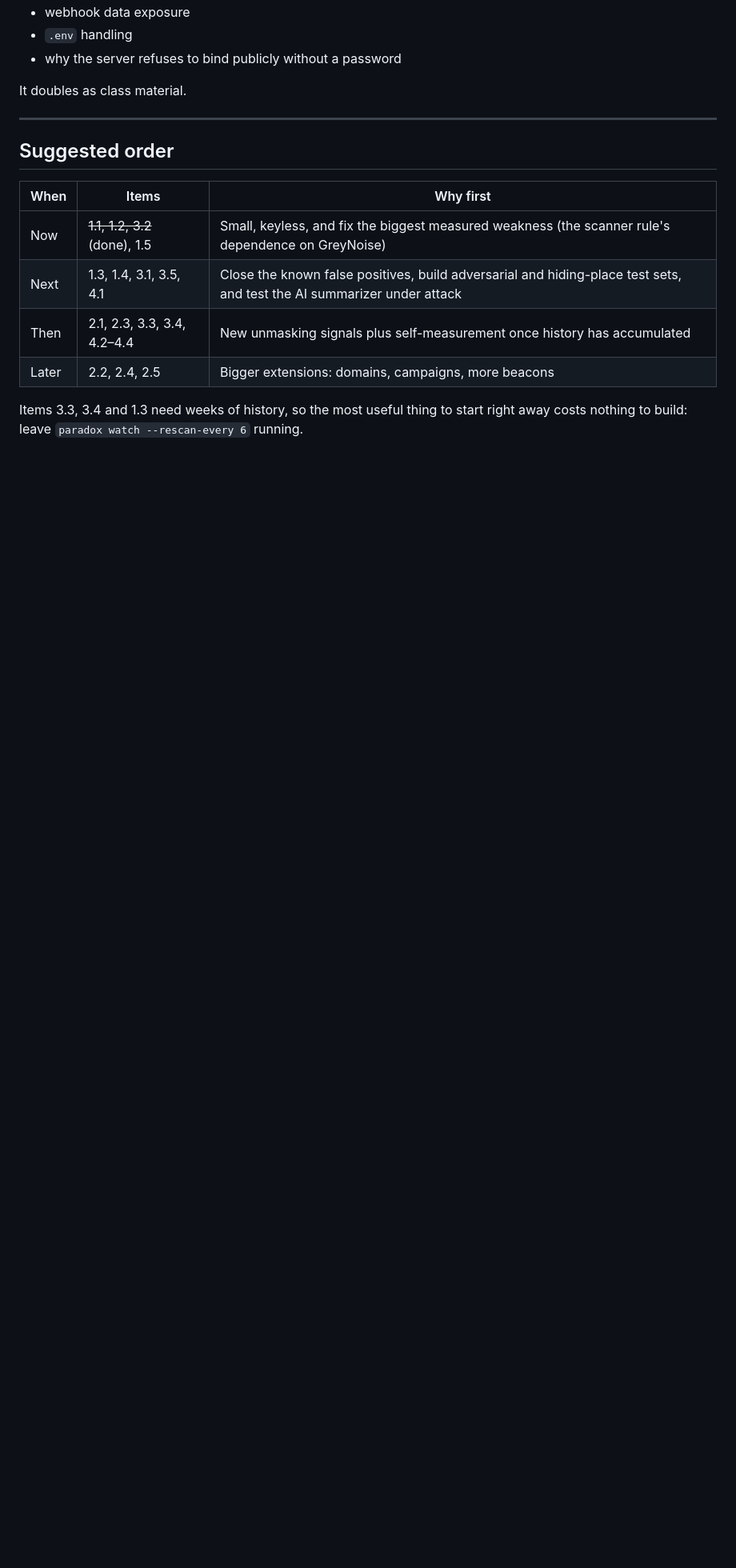
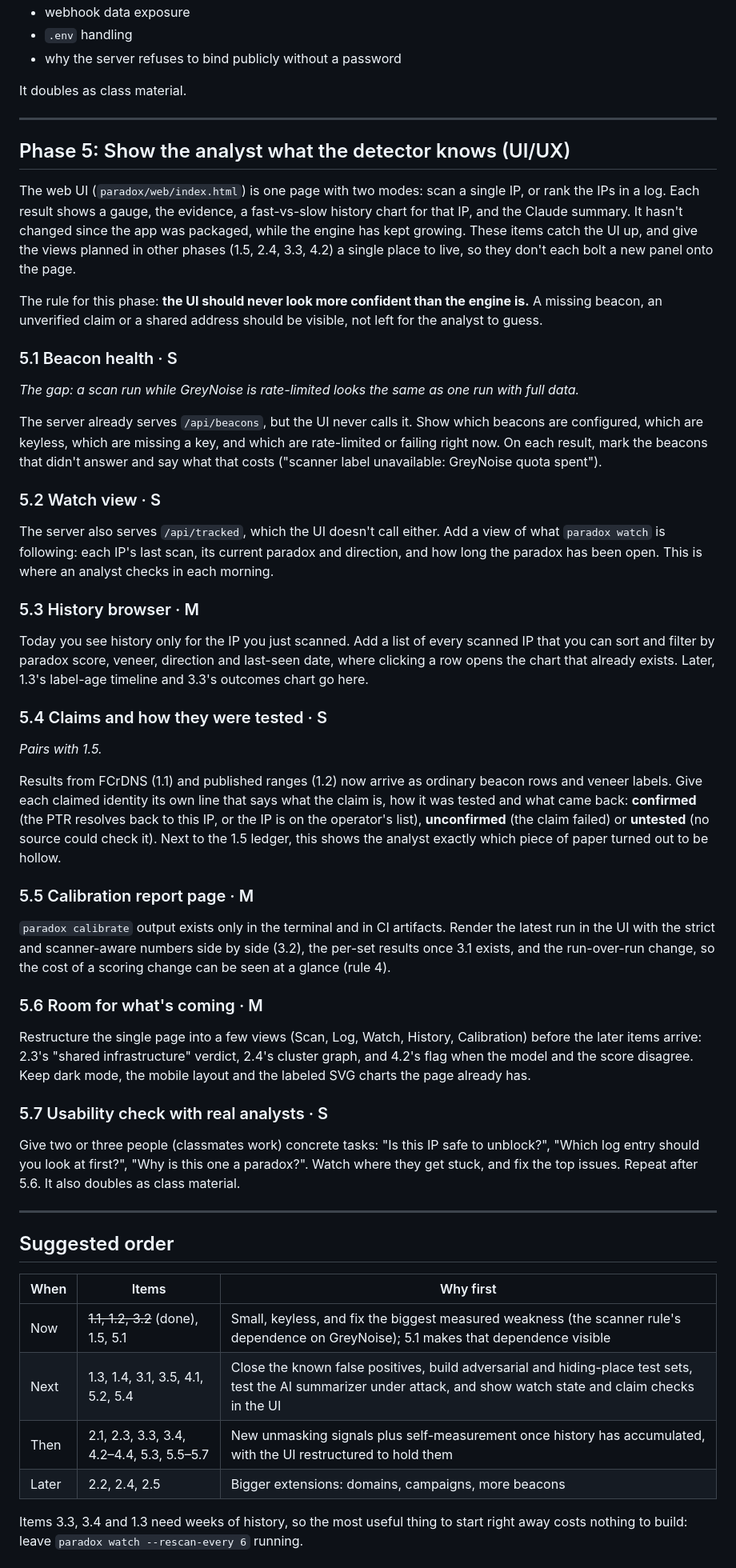
Before and after one commit to Castor-o7/ParadoxDetector, a Markdown page: ROADMAP.md, the part around the change. Shown at 80% size. Drawn GitHub-style; blank space fills up the shorter version.

Commit message:
Add roadmap phase 5: UI/UX (#7)
Co-authored-by: Claude Opus 5.5 <noreply@anthropic.com>

```diff
--- a/ROADMAP.md
+++ b/ROADMAP.md
@@ -245,13 +245,79 @@ It doubles as class material.
 
 ---
 
+## Phase 5: Show the analyst what the detector knows (UI/UX)
+
+The web UI (`paradox/web/index.html`) is one page with two modes: scan a single IP, or rank the
+IPs in a log. Each result shows a gauge, the evidence, a fast-vs-slow history chart for that IP,
+and the Claude summary. It hasn't changed since the app was packaged, while the engine has kept
+growing. These items catch the UI up, and give the views planned in other phases (1.5, 2.4, 3.3,
+4.2) a single place to live, so they don't each bolt a new panel onto the page.
+
+The rule for this phase: **the UI should never look more confident than the engine is.** A
+missing beacon, an unverified claim or a shared address should be visible, not left for the
+analyst to guess.
+
+### 5.1 Beacon health · S
+
+*The gap: a scan run while GreyNoise is rate-limited looks the same as one run with full data.*
+
+The server already serves `/api/beacons`, but the UI never calls it. Show which beacons are
+configured, which are keyless, which are missing a key, and which are rate-limited or failing
+right now. On each result, mark the beacons that didn't answer and say what that costs ("scanner
+label unavailable: GreyNoise quota spent").
+
+### 5.2 Watch view · S
+
+The server also serves `/api/tracked`, which the UI doesn't call either. Add a view of what
+`paradox watch` is following: each IP's last scan, its current paradox and direction, and how long
+the paradox has been open. This is where an analyst checks in each morning.
+
+### 5.3 History browser · M
+
+Today you see history only for the IP you just scanned. Add a list of every scanned IP that you
+can sort and filter by paradox score, veneer, direction and last-seen date, where clicking a row
+opens the chart that already exists. Later, 1.3's label-age timeline and 3.3's outcomes chart go
+here.
+
+### 5.4 Claims and how they were tested · S
+
+*Pairs with 1.5.*
+
+Results from FCrDNS (1.1) and published ranges (1.2) now arrive as ordinary beacon rows and veneer
+labels. Give each claimed identity its own line that says what the claim is, how it was tested and
+what came back: **confirmed** (the PTR resolves back to this IP, or the IP is on the operator's
+list), **unconfirmed** (the claim failed) or **untested** (no source could check it). Next to the
+1.5 ledger, this shows the analyst exactly which piece of paper turned out to be hollow.
+
+### 5.5 Calibration report page · M
+
+`paradox calibrate` output exists only in the terminal and in CI artifacts. Render the latest run
+in the UI with the strict and scanner-aware numbers side by side (3.2), the per-set results once
+3.1 exists, and the run-over-run change, so the cost of a scoring change can be seen at a glance
+(rule 4).
+
+### 5.6 Room for what's coming · M
+
+Restructure the single page into a few views (Scan, Log, Watch, History, Calibration) before the
+later items arrive: 2.3's "shared infrastructure" verdict, 2.4's cluster graph, and 4.2's flag
+when the model and the score disagree. Keep dark mode, the mobile layout and the labeled SVG charts
+the page already has.
+
+### 5.7 Usability check with real analysts · S
+
+Give two or three people (classmates work) concrete tasks: "Is this IP safe to unblock?", "Which
+log entry should you look at first?", "Why is this one a paradox?". Watch where they get stuck,
+and fix the top issues. Repeat after 5.6. It also doubles as class material.
+
+---
+
 ## Suggested order
 
 | When | Items | Why first |
 |---|---|---|
-| Now | ~~1.1, 1.2, 3.2~~ (done), 1.5 | Small, keyless, and fix the biggest measured weakness (the scanner rule's dependence on GreyNoise) |
-| Next | 1.3, 1.4, 3.1, 3.5, 4.1 | Close the known false positives, build adversarial and hiding-place test sets, and test the AI summarizer under attack |
-| Then | 2.1, 2.3, 3.3, 3.4, 4.2–4.4 | New unmasking signals plus self-measurement once history has accumulated |
+| Now | ~~1.1, 1.2, 3.2~~ (done), 1.5, 5.1 | Small, keyless, and fix the biggest measured weakness (the scanner rule's dependence on GreyNoise); 5.1 makes that dependence visible |
+| Next | 1.3, 1.4, 3.1, 3.5, 4.1, 5.2, 5.4 | Close the known false positives, build adversarial and hiding-place test sets, test the AI summarizer under attack, and show watch state and claim checks in the UI |
+| Then | 2.1, 2.3, 3.3, 3.4, 4.2–4.4, 5.3, 5.5–5.7 | New unmasking signals plus self-measurement once history has accumulated, with the UI restructured to hold them |
 | Later | 2.2, 2.4, 2.5 | Bigger extensions: domains, campaigns, more beacons |
 
 Items 3.3, 3.4 and 1.3 need weeks of history, so the most useful thing to start right away
```
